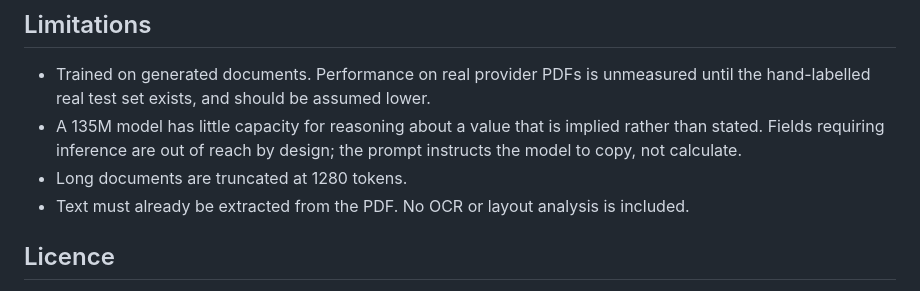
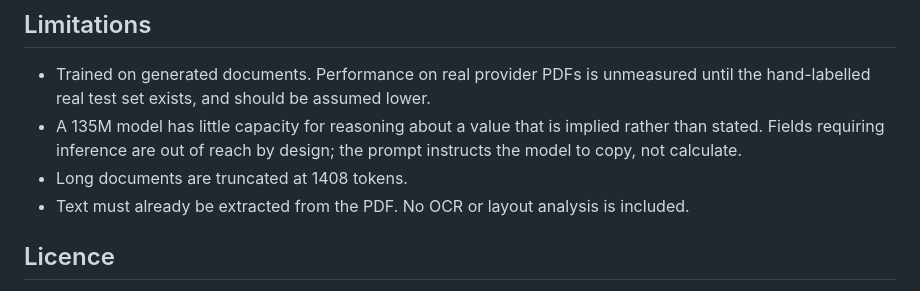
Before and after one commit to Chenjigaram/kid-extract-lora, a Markdown page: docs/MODEL_CARD.md, the part around the change. Rendered like a GitHub page.

Commit message:
Fix stale sequence length in model card

```diff
--- a/docs/MODEL_CARD.md
+++ b/docs/MODEL_CARD.md
@@ -85,7 +85,7 @@ result is published unchanged.
 - A 135M model has little capacity for reasoning about a value that is implied rather than
   stated. Fields requiring inference are out of reach by design; the prompt instructs the
   model to copy, not calculate.
-- Long documents are truncated at 1280 tokens.
+- Long documents are truncated at 1408 tokens.
 - Text must already be extracted from the PDF. No OCR or layout analysis is included.
 
 ## Licence
```
